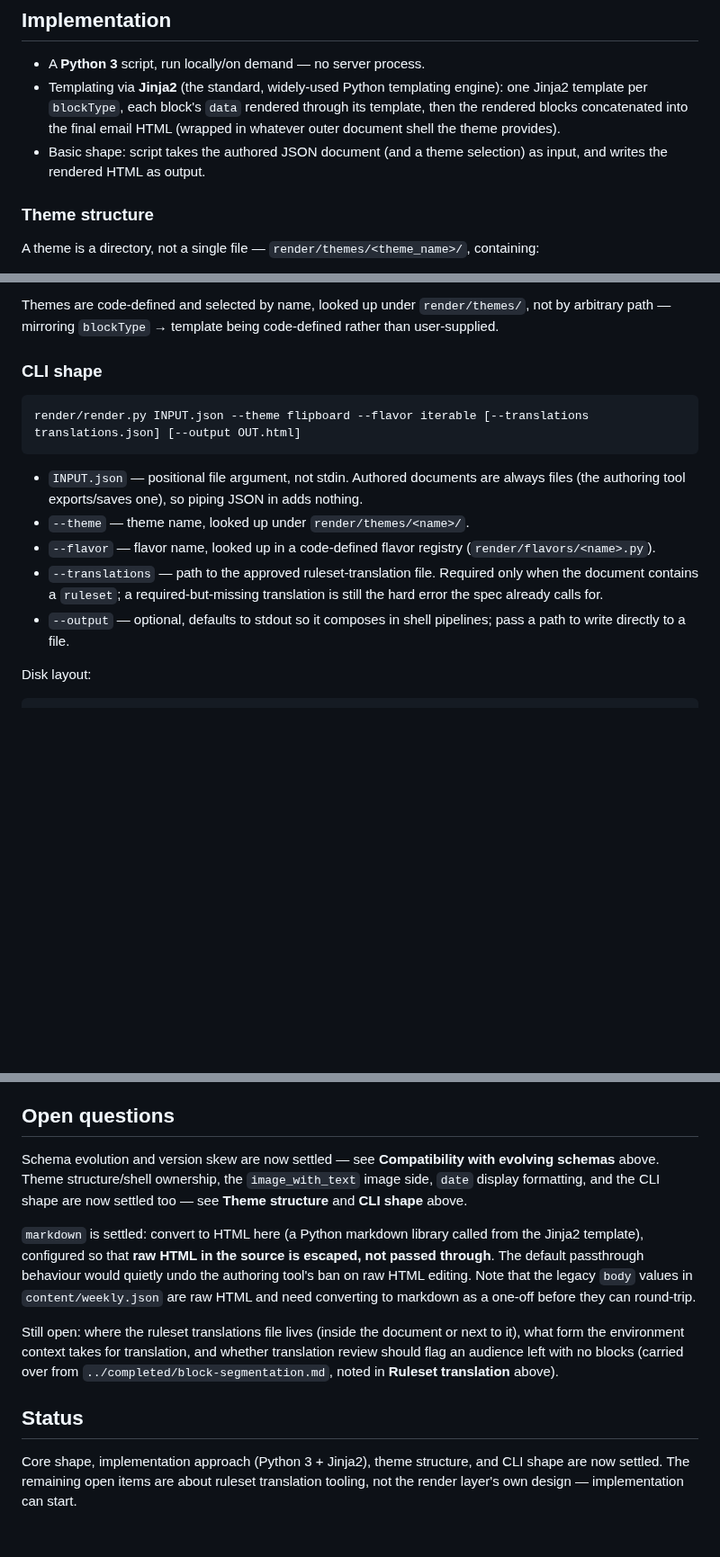
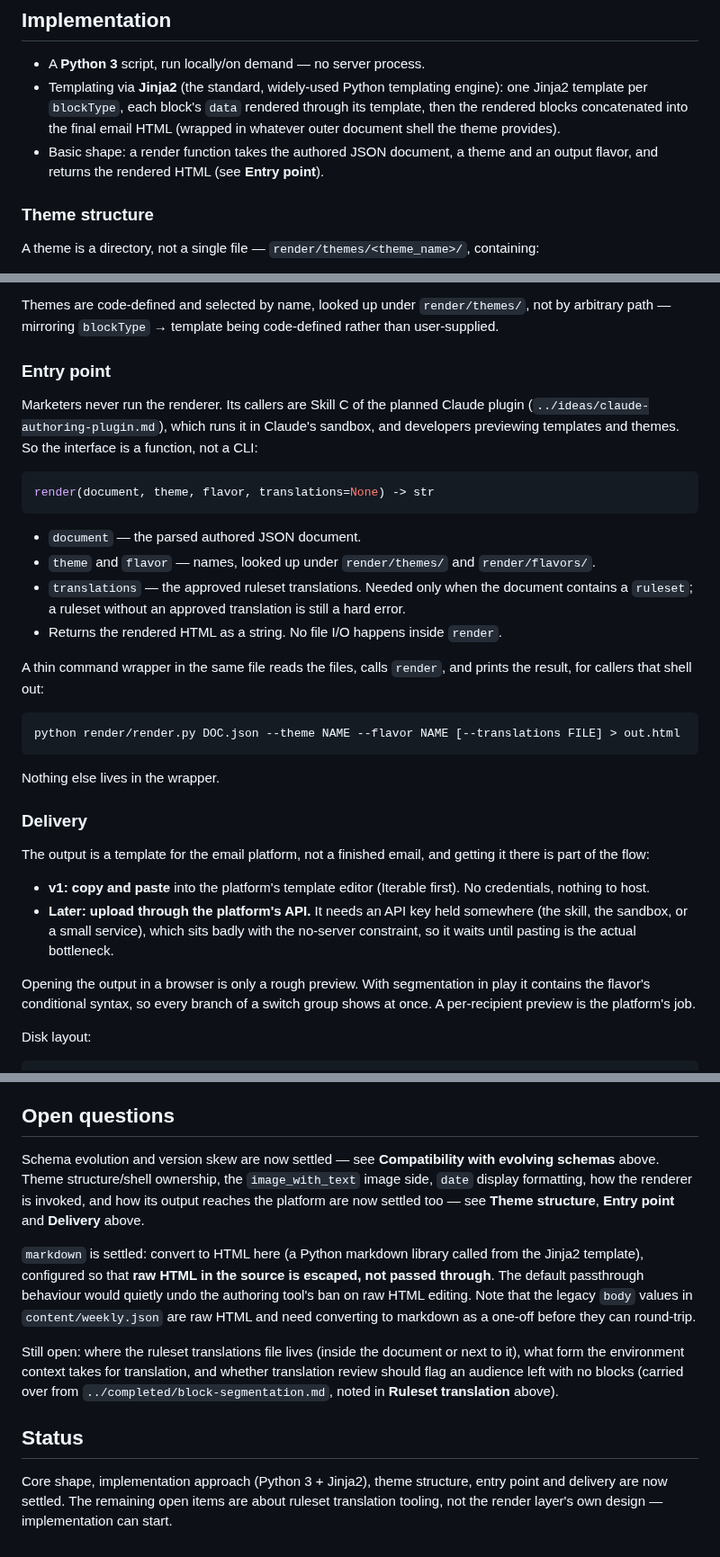
Before and after one commit to infoentropy/emails, a Markdown page: specs/render-layer-tool.md, 3 parts joined by grey strips. Shown at 90% size. Rendered like a GitHub page; blank space fills up the shorter version.

Commit message:
Replace render layer CLI spec with a render function and a delivery step
Marketers never run the renderer; Skill C and developers do, so the
interface is a function with a thin wrapper. Adds how output reaches
the platform: paste into the template editor for v1, API upload later.

Co-Authored-By: Claude Opus 5.5 <noreply@anthropic.com>
Claude-Session: https://claude.ai/code/session_01HrNsoMe8JysH8RFo2SVZVv

````diff
--- a/specs/render-layer-tool.md
+++ b/specs/render-layer-tool.md
@@ -38,7 +38,7 @@ Because schemas may only ever gain optional fields — renames and removals beco
 
 - A **Python 3** script, run locally/on demand — no server process.
 - Templating via **Jinja2** (the standard, widely-used Python templating engine): one Jinja2 template per `blockType`, each block's `data` rendered through its template, then the rendered blocks concatenated into the final email HTML (wrapped in whatever outer document shell the theme provides).
-- Basic shape: script takes the authored JSON document (and a theme selection) as input, and writes the rendered HTML as output.
+- Basic shape: a render function takes the authored JSON document, a theme and an output flavor, and returns the rendered HTML (see **Entry point**).
 
 ### Theme structure
 
@@ -51,17 +51,35 @@ A theme is a directory, not a single file — `render/themes/<theme_name>/`, con
 
 Themes are code-defined and selected by name, looked up under `render/themes/`, not by arbitrary path — mirroring `blockType` → template being code-defined rather than user-supplied.
 
-### CLI shape
+### Entry point
+
+Marketers never run the renderer. Its callers are Skill C of the planned Claude plugin (`../ideas/claude-authoring-plugin.md`), which runs it in Claude's sandbox, and developers previewing templates and themes. So the interface is a function, not a CLI:
+
+```python
+render(document, theme, flavor, translations=None) -> str
+```
+
+- `document` — the parsed authored JSON document.
+- `theme` and `flavor` — names, looked up under `render/themes/` and `render/flavors/`.
+- `translations` — the approved ruleset translations. Needed only when the document contains a `ruleset`; a ruleset without an approved translation is still a hard error.
+- Returns the rendered HTML as a string. No file I/O happens inside `render`.
+
+A thin command wrapper in the same file reads the files, calls `render`, and prints the result, for callers that shell out:
 
 ```
-render/render.py INPUT.json --theme flipboard --flavor iterable [--translations translations.json] [--output OUT.html]
+python render/render.py DOC.json --theme NAME --flavor NAME [--translations FILE] > out.html
 ```
 
-- `INPUT.json` — positional file argument, not stdin. Authored documents are always files (the authoring tool exports/saves one), so piping JSON in adds nothing.
-- `--theme` — theme name, looked up under `render/themes/<name>/`.
-- `--flavor` — flavor name, looked up in a code-defined flavor registry (`render/flavors/<name>.py`).
-- `--translations` — path to the approved ruleset-translation file. Required only when the document contains a `ruleset`; a required-but-missing translation is still the hard error the spec already calls for.
-- `--output` — optional, defaults to stdout so it composes in shell pipelines; pass a path to write directly to a file.
+Nothing else lives in the wrapper.
+
+### Delivery
+
+The output is a template for the email platform, not a finished email, and getting it there is part of the flow:
+
+- **v1: copy and paste** into the platform's template editor (Iterable first). No credentials, nothing to host.
+- **Later: upload through the platform's API.** It needs an API key held somewhere (the skill, the sandbox, or a small service), which sits badly with the no-server constraint, so it waits until pasting is the actual bottleneck.
+
+Opening the output in a browser is only a rough preview. With segmentation in play it contains the flavor's conditional syntax, so every branch of a switch group shows at once. A per-recipient preview is the platform's job.
 
 Disk layout:
 
@@ -93,7 +111,7 @@ Before rendering, each distinct `ruleset` needs an AI-translated and human-appro
 
 ## Open questions
 
-Schema evolution and version skew are now settled — see **Compatibility with evolving schemas** above. Theme structure/shell ownership, the `image_with_text` image side, `date` display formatting, and the CLI shape are now settled too — see **Theme structure** and **CLI shape** above.
+Schema evolution and version skew are now settled — see **Compatibility with evolving schemas** above. Theme structure/shell ownership, the `image_with_text` image side, `date` display formatting, how the renderer is invoked, and how its output reaches the platform are now settled too — see **Theme structure**, **Entry point** and **Delivery** above.
 
 `markdown` is settled: convert to HTML here (a Python markdown library called from the Jinja2 template), configured so that **raw HTML in the source is escaped, not passed through**. The default passthrough behaviour would quietly undo the authoring tool's ban on raw HTML editing. Note that the legacy `body` values in `content/weekly.json` are raw HTML and need converting to markdown as a one-off before they can round-trip.
 
@@ -101,4 +119,4 @@ Still open: where the ruleset translations file lives (inside the document or ne
 
 ## Status
 
-Core shape, implementation approach (Python 3 + Jinja2), theme structure, and CLI shape are now settled. The remaining open items are about ruleset translation tooling, not the render layer's own design — implementation can start.
+Core shape, implementation approach (Python 3 + Jinja2), theme structure, entry point and delivery are now settled. The remaining open items are about ruleset translation tooling, not the render layer's own design — implementation can start.
````
